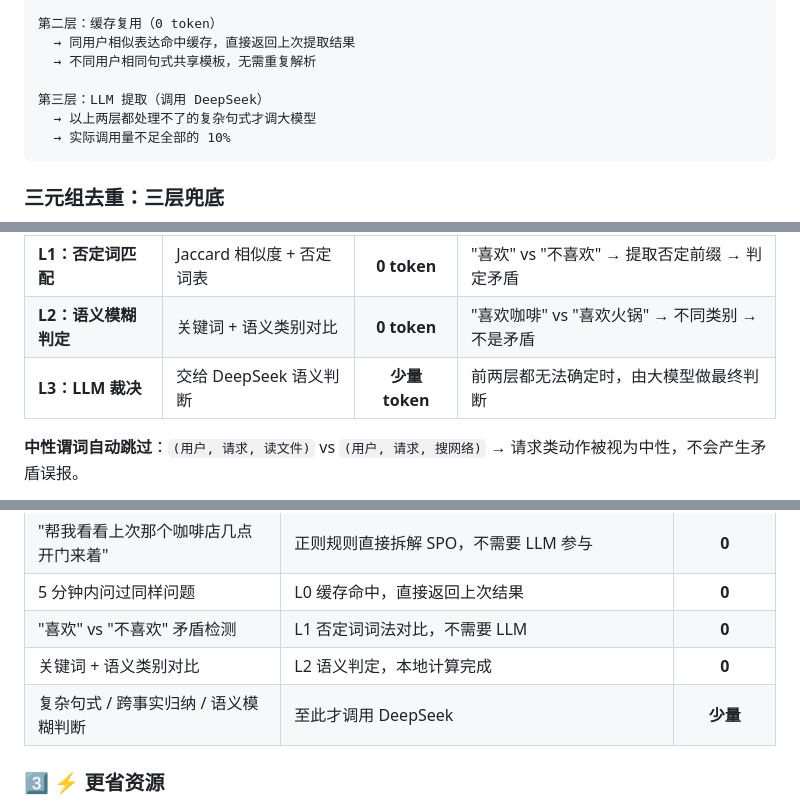
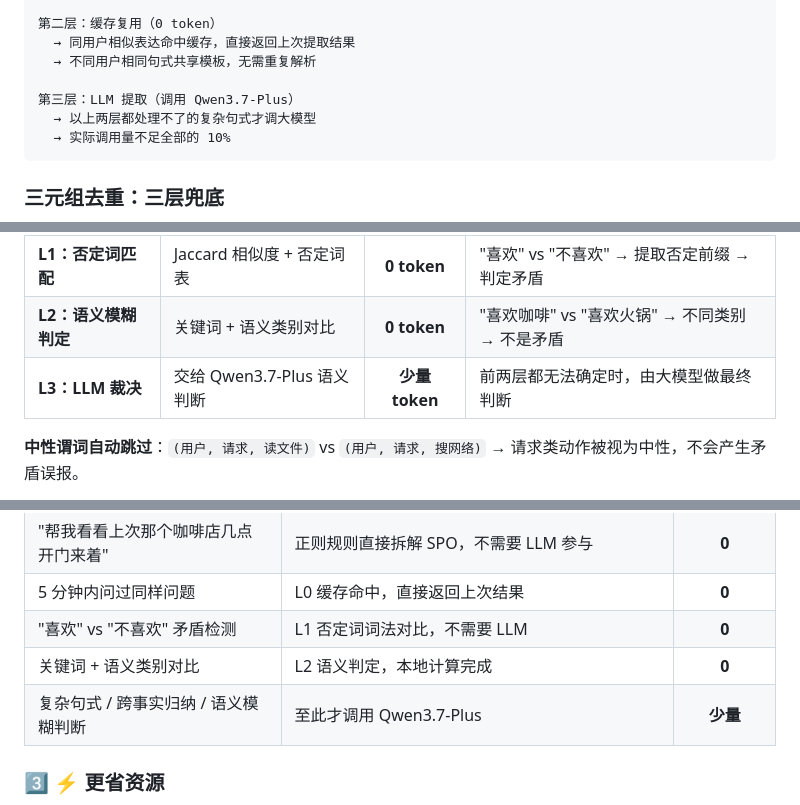
Before and after one commit to 1421906110/qwen-memoryagent, a Markdown page: DEVPOST.md, 3 parts joined by grey strips. Rendered like a GitHub page.

Commit message:
fix: DEVPOST 大模型保持 Qwen3.7-Plus 不变

````diff
--- a/DEVPOST.md
+++ b/DEVPOST.md
@@ -52,7 +52,7 @@ CogniMem 不同。它把每句话实时拆解为 **SPO 三元组（主体-谓词
   → 同用户相似表达命中缓存，直接返回上次提取结果
   → 不同用户相同句式共享模板，无需重复解析
 
-第三层：LLM 提取（调用 DeepSeek）
+第三层：LLM 提取（调用 Qwen3.7-Plus）
   → 以上两层都处理不了的复杂句式才调大模型
   → 实际调用量不足全部的 10%
 ```
@@ -79,7 +79,7 @@ CogniMem 用三层矛盾检测来解决：
 |:----|:---------|:---------:|:---------|
 | **L1：否定词匹配** | Jaccard 相似度 + 否定词表 | **0 token** | "喜欢" vs "不喜欢" → 提取否定前缀 → 判定矛盾 |
 | **L2：语义模糊判定** | 关键词 + 语义类别对比 | **0 token** | "喜欢咖啡" vs "喜欢火锅" → 不同类别 → 不是矛盾 |
-| **L3：LLM 裁决** | 交给 DeepSeek 语义判断 | **少量 token** | 前两层都无法确定时，由大模型做最终判断 |
+| **L3：LLM 裁决** | 交给 Qwen3.7-Plus 语义判断 | **少量 token** | 前两层都无法确定时，由大模型做最终判断 |
 
 **中性谓词自动跳过**：`(用户, 请求, 读文件)` vs `(用户, 请求, 搜网络)` → 请求类动作被视为中性，不会产生矛盾误报。
 
@@ -192,7 +192,7 @@ CogniMem 不只是记忆系统，它包含一个完整的 Agent 引擎：
 | 5 分钟内问过同样问题 | L0 缓存命中，直接返回上次结果 | **0** |
 | "喜欢" vs "不喜欢" 矛盾检测 | L1 否定词词法对比，不需要 LLM | **0** |
 | 关键词 + 语义类别对比 | L2 语义判定，本地计算完成 | **0** |
-| 复杂句式 / 跨事实归纳 / 语义模糊判断 | 至此才调用 DeepSeek | **少量** |
+| 复杂句式 / 跨事实归纳 / 语义模糊判断 | 至此才调用 Qwen3.7-Plus | **少量** |
 
 ### 3️⃣ ⚡ 更省资源
 
````
Also changed, not shown: other parts of DEVPOST.md (+2 -2 lines).
